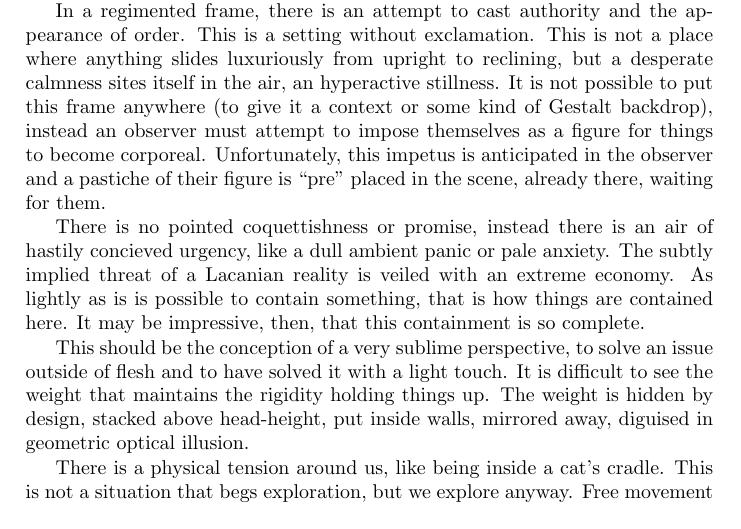
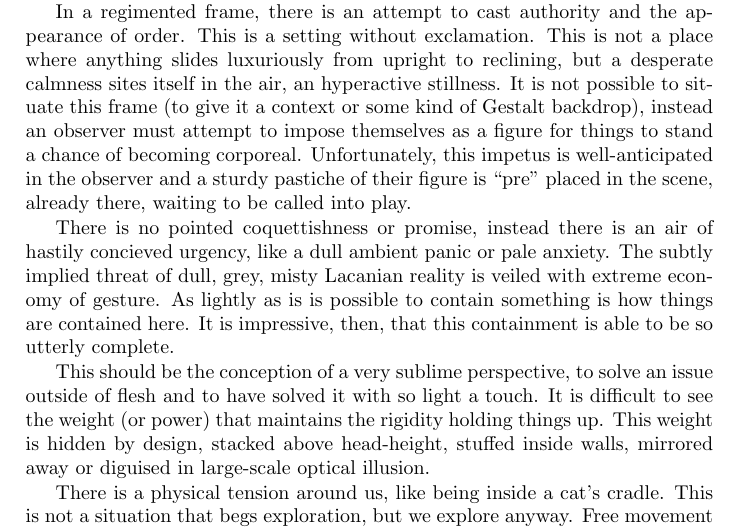
Before and after one commit to bmcorser/plants, a LaTeX book (plants.tex): part of page 5 of 18, cut so that both start at the same text. Compiled offline with pdfLaTeX.

Commit message:
Two secs

```diff
--- a/plants.tex
+++ b/plants.tex
@@ -32,25 +32,25 @@ the lungs on a deep breath. There is a kind of panting. An eruption is coming.
 In a regimented frame, there is an attempt to cast authority and the appearance
 of order. This is a setting without exclamation. This is not a place where
 anything slides luxuriously from upright to reclining, but a desperate calmness
-sites itself in the air, an hyperactive stillness. It is not possible to put
-this frame anywhere (to give it a context or some kind of Gestalt backdrop),
+sites itself in the air, an hyperactive stillness. It is not possible to
+situate this frame (to give it a context or some kind of Gestalt backdrop),
 instead an observer must attempt to impose themselves as a figure for things to
-become corporeal. Unfortunately, this impetus is anticipated in the observer
-and a pastiche of their figure is ``pre'' placed in the scene, already there,
-waiting for them.
+stand a chance of becoming corporeal. Unfortunately, this impetus is
+well-anticipated in the observer and a sturdy pastiche of their figure is
+``pre'' placed in the scene, already there, waiting to be called into play.
 
 There is no pointed coquettishness or promise, instead there is an air of
 hastily concieved urgency, like a dull ambient panic or pale anxiety. The
-subtly implied threat of a Lacanian reality is veiled with an extreme economy.
-As lightly as is is possible to contain something, that is how things are
-contained here. It may be impressive, then, that this containment is so
-complete.
+subtly implied threat of dull, grey, misty Lacanian reality is veiled with
+extreme economy of gesture. As lightly as is is possible to contain something
+is how things are contained here. It is impressive, then, that this
+containment is able to be so utterly complete.
 
 This should be the conception of a very sublime perspective, to solve an issue
-outside of flesh and to have solved it with a light touch. It is difficult to
-see the weight that maintains the rigidity holding things up. The weight is
-hidden by design, stacked above head-height, put inside walls, mirrored away,
-diguised in geometric optical illusion.
+outside of flesh and to have solved it with so light a touch. It is difficult
+to see the weight (or power) that maintains the rigidity holding things up.
+This weight is hidden by design, stacked above head-height, stuffed inside
+walls, mirrored away or diguised in large-scale optical illusion.
 
 There is a physical tension around us, like being inside a cat's cradle. This
 is not a situation that begs exploration, but we explore anyway. Free movement
```
